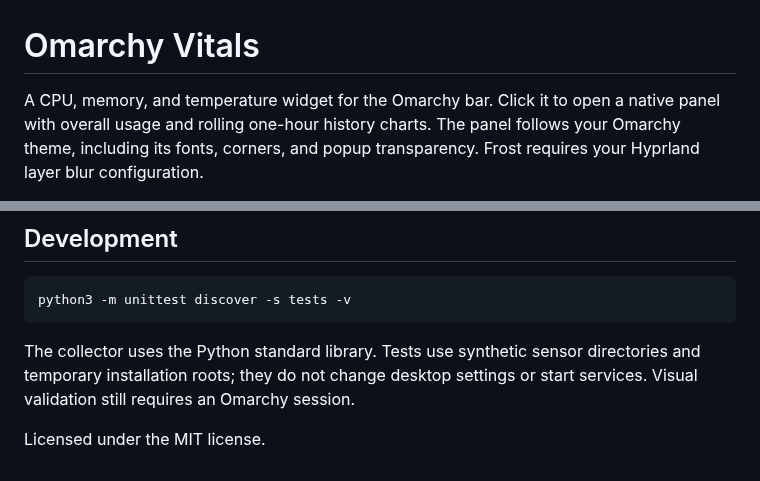
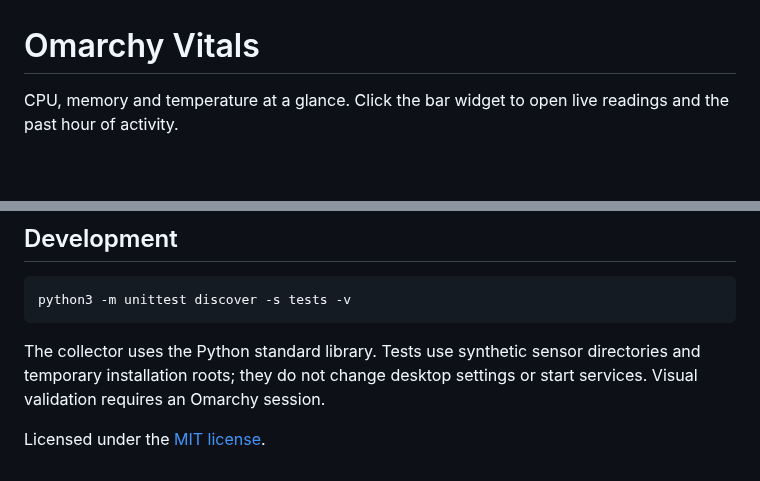
Before and after one commit to lucasscariot/omarchy-vitals, a Markdown page: README.md, 2 parts joined by grey strips. GitHub-like rendering; blank space fills up the shorter version.

```diff
--- a/README.md
+++ b/README.md
@@ -1,7 +1,5 @@
 # Omarchy Vitals
 
-A CPU, memory, and temperature widget for the Omarchy bar. Click it to open
-a native panel with overall usage and rolling one-hour history charts.
-The panel follows your Omarchy theme, including its fonts, corners, and popup
-transparency. Frost requires your Hyprland layer blur configuration.
+CPU, memory and temperature at a glance. Click the bar widget to open live
+readings and the past hour of activity.
 
@@ -103,6 +155,6 @@ python3 -m unittest discover -s tests -v
 
 The collector uses the Python standard library. Tests use synthetic sensor
 directories and temporary installation roots; they do not change desktop
-settings or start services. Visual validation still requires an Omarchy session.
+settings or start services. Visual validation requires an Omarchy session.
 
-Licensed under the MIT license.
+Licensed under the [MIT license](LICENSE).
```
Also changed, not shown: other parts of README.md (+110 -56 lines), docs/images/bar.png (added), docs/images/history-panel.png (added), 1 other file.
